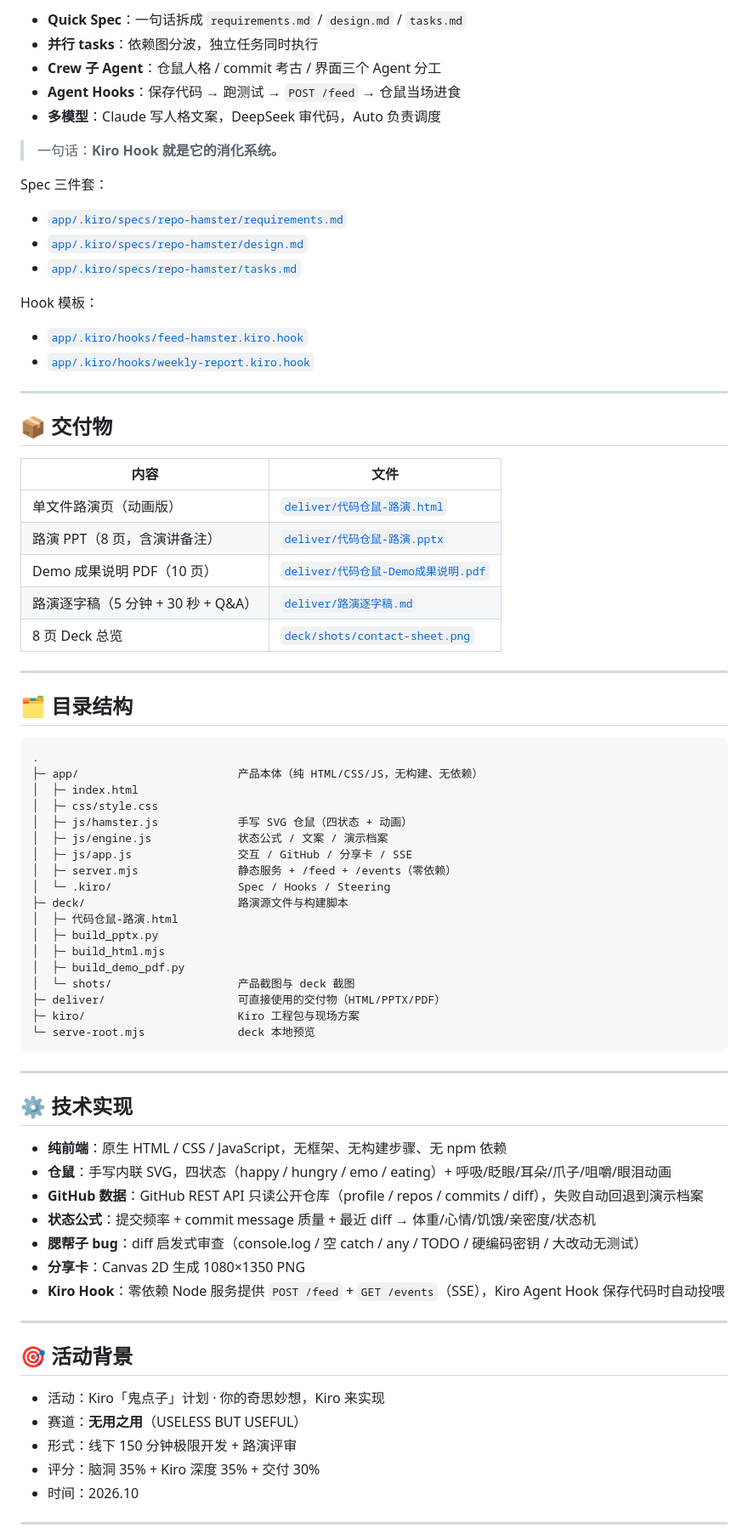
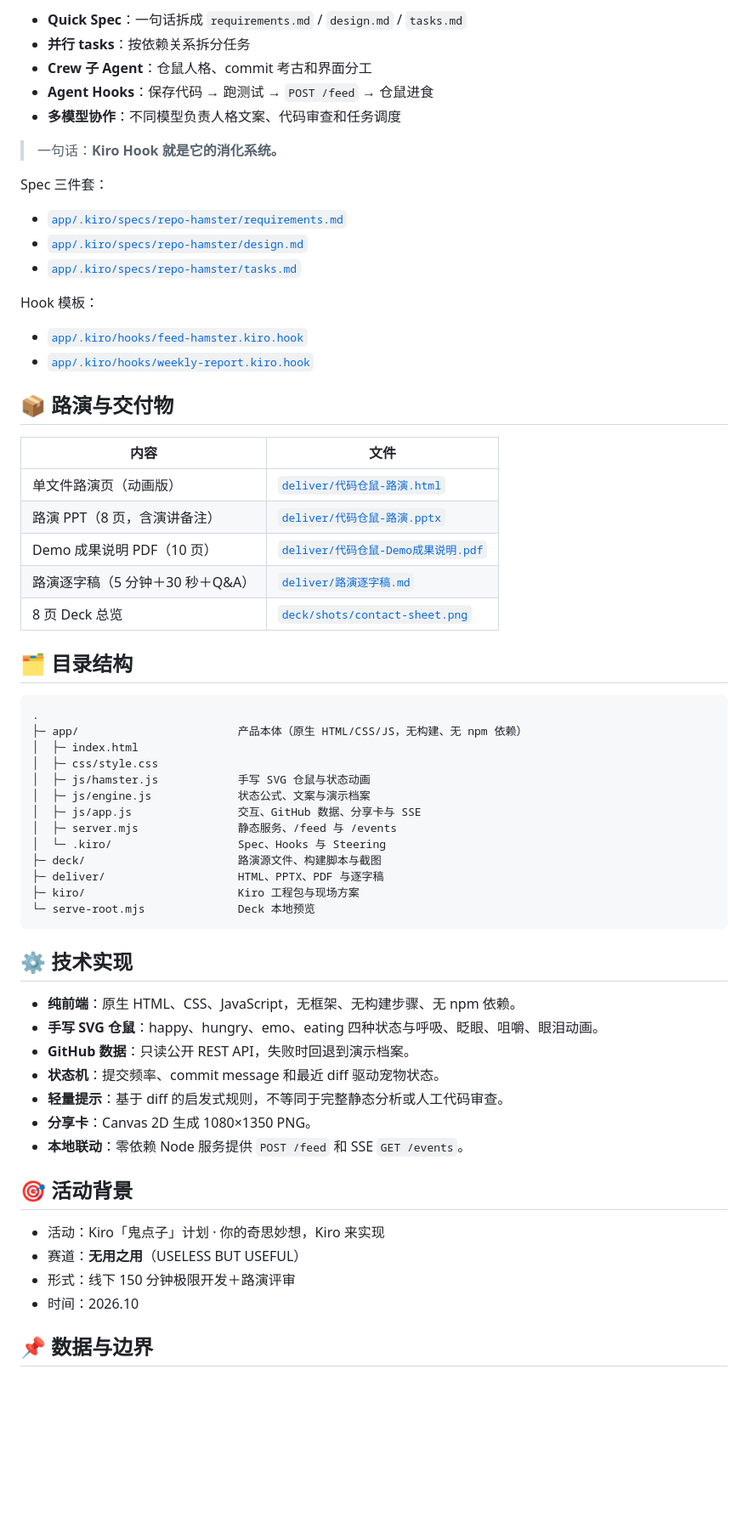
Before and after one commit to hahaaa520/kiro-repo-hamster, a Markdown page: README.md, the part around one of its changes. Shown at 85% size. Drawn GitHub-style; blank space fills up the shorter version.

````diff
--- a/README.md
+++ b/README.md
@@ -76,9 +66,9 @@ node server.mjs
 
 - **Quick Spec**：一句话拆成 `requirements.md` / `design.md` / `tasks.md`
-- **并行 tasks**：依赖图分波，独立任务同时执行
-- **Crew 子 Agent**：仓鼠人格 / commit 考古 / 界面三个 Agent 分工
-- **Agent Hooks**：保存代码 → 跑测试 → `POST /feed` → 仓鼠当场进食
-- **多模型**：Claude 写人格文案，DeepSeek 审代码，Auto 负责调度
+- **并行 tasks**：按依赖关系拆分任务
+- **Crew 子 Agent**：仓鼠人格、commit 考古和界面分工
+- **Agent Hooks**：保存代码 → 跑测试 → `POST /feed` → 仓鼠进食
+- **多模型协作**：不同模型负责人格文案、代码审查和任务调度
 
 > 一句话：**Kiro Hook 就是它的消化系统。**
 
@@ -93,64 +83,50 @@ Hook 模板：
 - [`app/.kiro/hooks/feed-hamster.kiro.hook`](app/.kiro/hooks/feed-hamster.kiro.hook)
 - [`app/.kiro/hooks/weekly-report.kiro.hook`](app/.kiro/hooks/weekly-report.kiro.hook)
 
----
-
-## 📦 交付物
+## 📦 路演与交付物
 
 | 内容 | 文件 |
 |---|---|
 | 单文件路演页（动画版） | [`deliver/代码仓鼠-路演.html`](deliver/代码仓鼠-路演.html) |
 | 路演 PPT（8 页，含演讲备注） | [`deliver/代码仓鼠-路演.pptx`](deliver/代码仓鼠-路演.pptx) |
 | Demo 成果说明 PDF（10 页） | [`deliver/代码仓鼠-Demo成果说明.pdf`](deliver/代码仓鼠-Demo成果说明.pdf) |
-| 路演逐字稿（5 分钟 + 30 秒 + Q&A） | [`deliver/路演逐字稿.md`](deliver/路演逐字稿.md) |
+| 路演逐字稿（5 分钟＋30 秒＋Q&A） | [`deliver/路演逐字稿.md`](deliver/路演逐字稿.md) |
 | 8 页 Deck 总览 | [`deck/shots/contact-sheet.png`](deck/shots/contact-sheet.png) |
-
----
 
 ## 🗂️ 目录结构
 
-```
+```text
 .
-├─ app/                        产品本体（纯 HTML/CSS/JS，无构建、无依赖）
+├─ app/                        产品本体（原生 HTML/CSS/JS，无构建、无 npm 依赖）
 │  ├─ index.html
 │  ├─ css/style.css
-│  ├─ js/hamster.js            手写 SVG 仓鼠（四状态 + 动画）
-│  ├─ js/engine.js             状态公式 / 文案 / 演示档案
-│  ├─ js/app.js                交互 / GitHub / 分享卡 / SSE
-│  ├─ server.mjs               静态服务 + /feed + /events（零依赖）
-│  └─ .kiro/                   Spec / Hooks / Steering
-├─ deck/                       路演源文件与构建脚本
-│  ├─ 代码仓鼠-路演.html
-│  ├─ build_pptx.py
-│  ├─ build_html.mjs
-│  ├─ build_demo_pdf.py
-│  └─ shots/                   产品截图与 deck 截图
-├─ deliver/                    可直接使用的交付物（HTML/PPTX/PDF）
+│  ├─ js/hamster.js            手写 SVG 仓鼠与状态动画
+│  ├─ js/engine.js             状态公式、文案与演示档案
+│  ├─ js/app.js                交互、GitHub 数据、分享卡与 SSE
+│  ├─ server.mjs               静态服务、/feed 与 /events
+│  └─ .kiro/                   Spec、Hooks 与 Steering
+├─ deck/                       路演源文件、构建脚本与截图
+├─ deliver/                    HTML、PPTX、PDF 与逐字稿
 ├─ kiro/                       Kiro 工程包与现场方案
-└─ serve-root.mjs              deck 本地预览
+└─ serve-root.mjs              Deck 本地预览
 ```
-
----
 
 ## ⚙️ 技术实现
 
-- **纯前端**：原生 HTML / CSS / JavaScript，无框架、无构建步骤、无 npm 依赖
-- **仓鼠**：手写内联 SVG，四状态（happy / hungry / emo / eating）+ 呼吸/眨眼/耳朵/爪子/咀嚼/眼泪动画
-- **GitHub 数据**：GitHub REST API 只读公开仓库（profile / repos / commits / diff），失败自动回退到演示档案
-- **状态公式**：提交频率 + commit message 质量 + 最近 diff → 体重/心情/饥饿/亲密度/状态机
-- **腮帮子 bug**：diff 启发式审查（console.log / 空 catch / any / TODO / 硬编码密钥 / 大改动无测试）
-- **分享卡**：Canvas 2D 生成 1080×1350 PNG
-- **Kiro Hook**：零依赖 Node 服务提供 `POST /feed` + `GET /events`（SSE），Kiro Agent Hook 保存代码时自动投喂
-
----
+- **纯前端**：原生 HTML、CSS、JavaScript，无框架、无构建步骤、无 npm 依赖。
+- **手写 SVG 仓鼠**：happy、hungry、emo、eating 四种状态与呼吸、眨眼、咀嚼、眼泪动画。
+- **GitHub 数据**：只读公开 REST API，失败时回退到演示档案。
+- **状态机**：提交频率、commit message 和最近 diff 驱动宠物状态。
+- **轻量提示**：基于 diff 的启发式规则，不等同于完整静态分析或人工代码审查。
+- **分享卡**：Canvas 2D 生成 1080×1350 PNG。
+- **本地联动**：零依赖 Node 服务提供 `POST /feed` 和 SSE `GET /events`。
 
 ## 🎯 活动背景
 
 - 活动：Kiro「鬼点子」计划 · 你的奇思妙想，Kiro 来实现
 - 赛道：**无用之用**（USELESS BUT USEFUL）
-- 形式：线下 150 分钟极限开发 + 路演评审
-- 评分：脑洞 35% + Kiro 深度 35% + 交付 30%
+- 形式：线下 150 分钟极限开发＋路演评审
 - 时间：2026.10
 
----
+## 📌 数据与边界
 
````
Also changed, not shown: other parts of README.md (+21 -33 lines).
